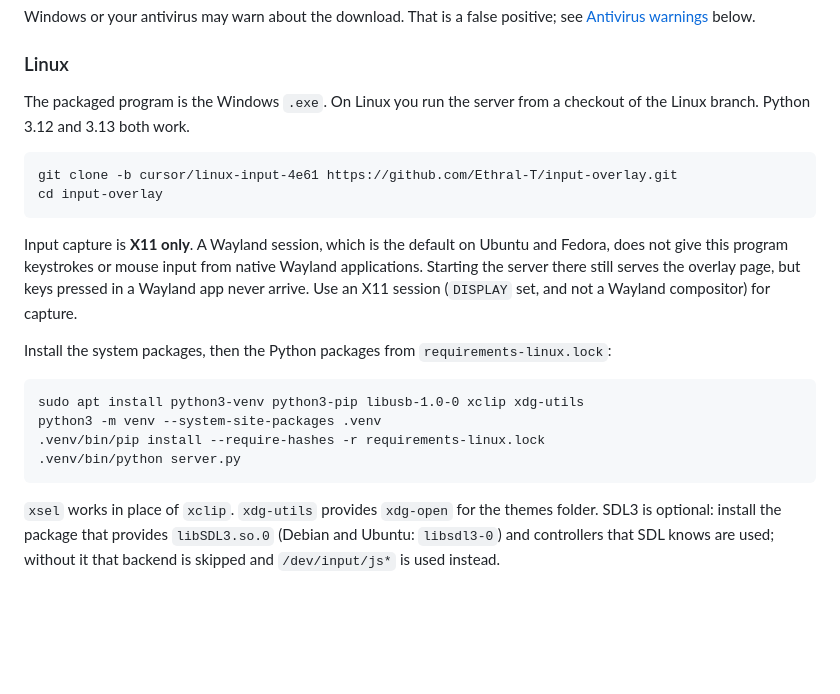
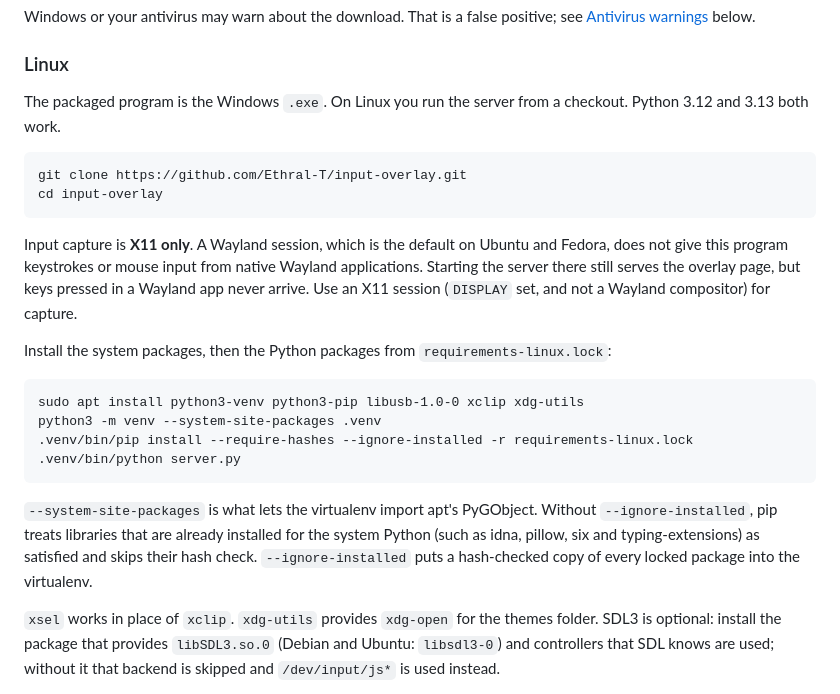
Before and after one commit to Ethral-T/input-overlay, a Markdown page: README.md, the part around the change. GitHub-like rendering; blank space fills up the shorter version.

Commit message:
Document a branch-agnostic clone and hashed virtualenv installs.
The clone no longer names a branch. pip install uses --ignore-installed so packages already present for the system Python are still hash-checked into the virtualenv.

Co-authored-by: Taylor <Ethral-T@users.noreply.github.com>

````diff
--- a/README.md
+++ b/README.md
@@ -24,10 +24,10 @@ Windows or your antivirus may warn about the download. That is a false positive;
 
 ### Linux
 
-The packaged program is the Windows `.exe`. On Linux you run the server from a checkout of the Linux branch. Python 3.12 and 3.13 both work.
+The packaged program is the Windows `.exe`. On Linux you run the server from a checkout. Python 3.12 and 3.13 both work.
 
 ```
-git clone -b cursor/linux-input-4e61 https://github.com/Ethral-T/input-overlay.git
+git clone https://github.com/Ethral-T/input-overlay.git
 cd input-overlay
 ```
 
@@ -38,9 +38,11 @@ Install the system packages, then the Python packages from `requirements-linux.l
 ```
 sudo apt install python3-venv python3-pip libusb-1.0-0 xclip xdg-utils
 python3 -m venv --system-site-packages .venv
-.venv/bin/pip install --require-hashes -r requirements-linux.lock
+.venv/bin/pip install --require-hashes --ignore-installed -r requirements-linux.lock
 .venv/bin/python server.py
 ```
+
+`--system-site-packages` is what lets the virtualenv import apt's PyGObject. Without `--ignore-installed`, pip treats libraries that are already installed for the system Python (such as idna, pillow, six and typing-extensions) as satisfied and skips their hash check. `--ignore-installed` puts a hash-checked copy of every locked package into the virtualenv.
 
 `xsel` works in place of `xclip`. `xdg-utils` provides `xdg-open` for the themes folder. SDL3 is optional: install the package that provides `libSDL3.so.0` (Debian and Ubuntu: `libsdl3-0`) and controllers that SDL knows are used; without it that backend is skipped and `/dev/input/js*` is used instead.
 
````
